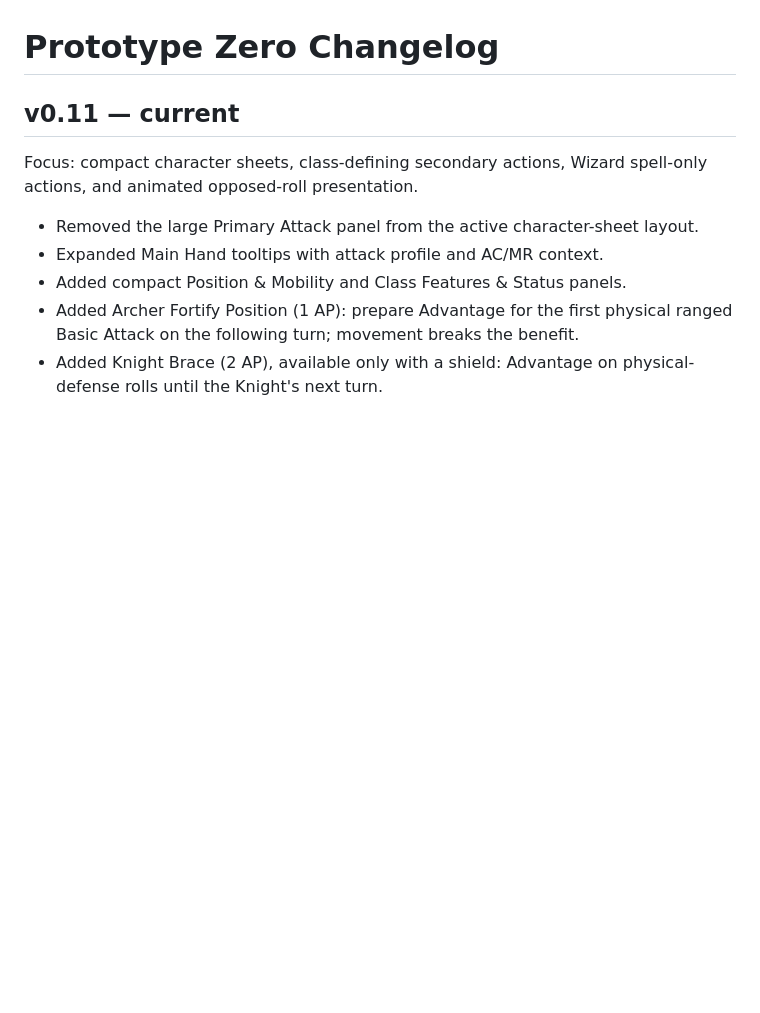
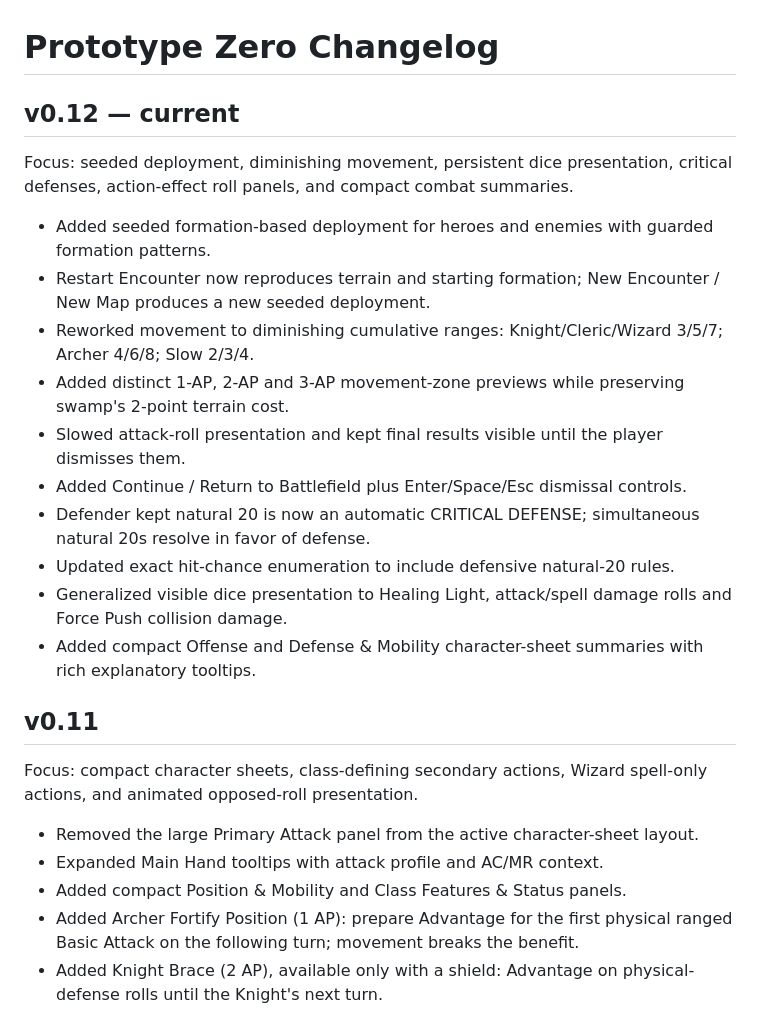
Before and after one commit to RiskingTime/prototype-zero-game, a Markdown page: CHANGELOG.md, the part around the change. GitHub-like rendering; blank space fills up the shorter version.

Commit message:
Add v0.12 changelog

```diff
--- a/CHANGELOG.md
+++ b/CHANGELOG.md
@@ -1,6 +1,20 @@
 # Prototype Zero Changelog
 
-## v0.11 — current
+## v0.12 — current
+Focus: seeded deployment, diminishing movement, persistent dice presentation, critical defenses, action-effect roll panels, and compact combat summaries.
+
+- Added seeded formation-based deployment for heroes and enemies with guarded formation patterns.
+- Restart Encounter now reproduces terrain and starting formation; New Encounter / New Map produces a new seeded deployment.
+- Reworked movement to diminishing cumulative ranges: Knight/Cleric/Wizard 3/5/7; Archer 4/6/8; Slow 2/3/4.
+- Added distinct 1-AP, 2-AP and 3-AP movement-zone previews while preserving swamp's 2-point terrain cost.
+- Slowed attack-roll presentation and kept final results visible until the player dismisses them.
+- Added Continue / Return to Battlefield plus Enter/Space/Esc dismissal controls.
+- Defender kept natural 20 is now an automatic CRITICAL DEFENSE; simultaneous natural 20s resolve in favor of defense.
+- Updated exact hit-chance enumeration to include defensive natural-20 rules.
+- Generalized visible dice presentation to Healing Light, attack/spell damage rolls and Force Push collision damage.
+- Added compact Offense and Defense & Mobility character-sheet summaries with rich explanatory tooltips.
+
+## v0.11
 Focus: compact character sheets, class-defining secondary actions, Wizard spell-only actions, and animated opposed-roll presentation.
 
 - Removed the large Primary Attack panel from the active character-sheet layout.
```
